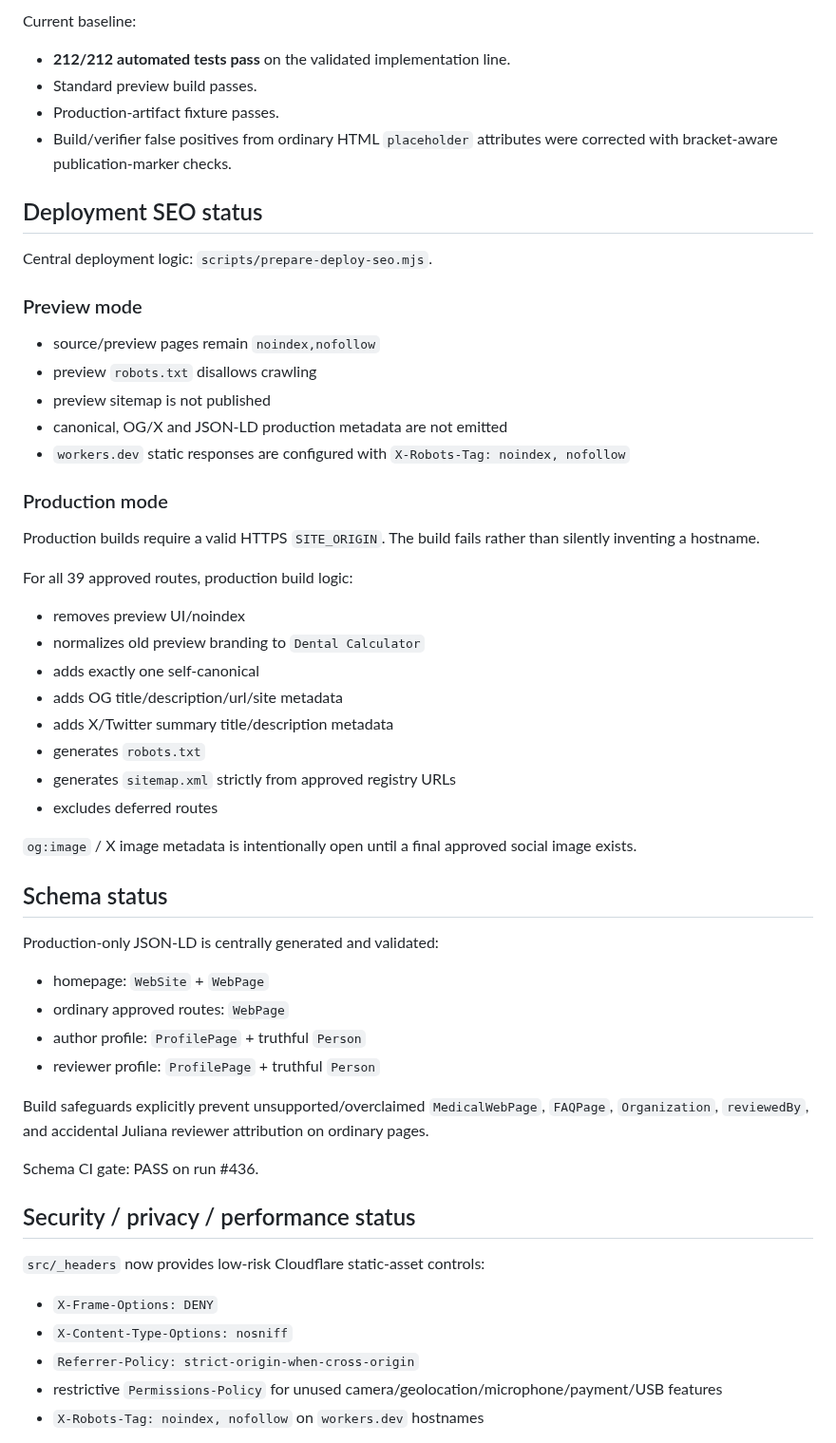
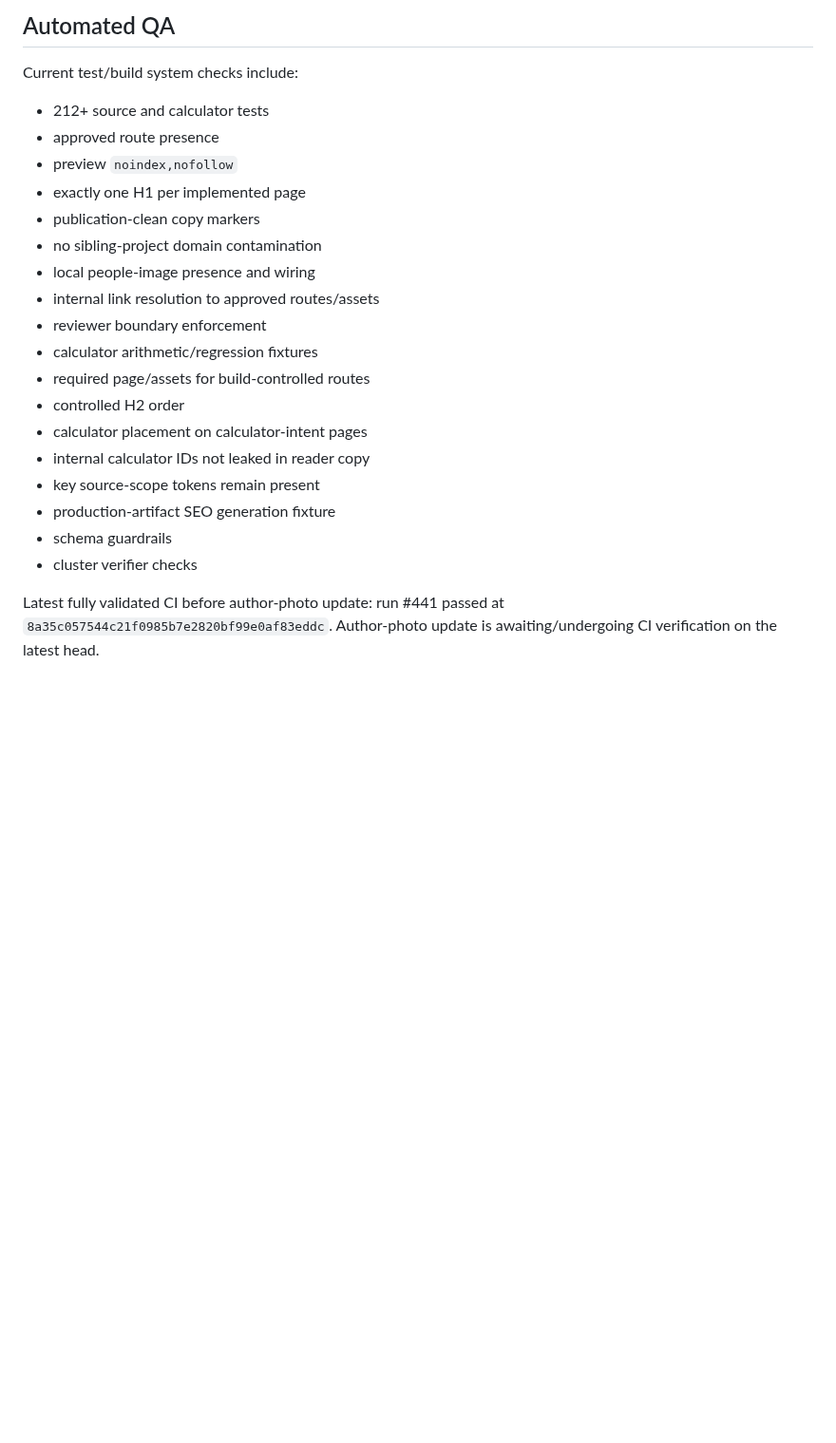
Before and after one commit to yes155/Dental-Calculator, a Markdown page: PROJECT-STATE.md, the part around one of its changes. Shown at 95% size. GitHub-like rendering; blank space fills up the shorter version.

```diff
--- a/PROJECT-STATE.md
+++ b/PROJECT-STATE.md
@@ -91,51 +89,25 @@ Current pipeline:
 
-Current baseline:
-- **212/212 automated tests pass** on the validated implementation line.
-- Standard preview build passes.
-- Production-artifact fixture passes.
-- Build/verifier false positives from ordinary HTML `placeholder` attributes were corrected with bracket-aware publication-marker checks.
+## Automated QA
+Current test/build system checks include:
+- 212+ source and calculator tests
+- approved route presence
+- preview `noindex,nofollow`
+- exactly one H1 per implemented page
+- publication-clean copy markers
+- no sibling-project domain contamination
+- local people-image presence and wiring
+- internal link resolution to approved routes/assets
+- reviewer boundary enforcement
+- calculator arithmetic/regression fixtures
+- required page/assets for build-controlled routes
+- controlled H2 order
+- calculator placement on calculator-intent pages
+- internal calculator IDs not leaked in reader copy
+- key source-scope tokens remain present
+- production-artifact SEO generation fixture
+- schema guardrails
+- cluster verifier checks
 
-## Deployment SEO status
-Central deployment logic: `scripts/prepare-deploy-seo.mjs`.
+Latest fully validated CI before author-photo update: run #441 passed at `8a35c057544c21f0985b7e2820bf99e0af83eddc`.
+Author-photo update is awaiting/undergoing CI verification on the latest head.
 
-### Preview mode
-- source/preview pages remain `noindex,nofollow`
-- preview `robots.txt` disallows crawling
-- preview sitemap is not published
-- canonical, OG/X and JSON-LD production metadata are not emitted
-- `workers.dev` static responses are configured with `X-Robots-Tag: noindex, nofollow`
-
-### Production mode
-Production builds require a valid HTTPS `SITE_ORIGIN`. The build fails rather than silently inventing a hostname.
-
-For all 39 approved routes, production build logic:
-- removes preview UI/noindex
-- normalizes old preview branding to `Dental Calculator`
-- adds exactly one self-canonical
-- adds OG title/description/url/site metadata
-- adds X/Twitter summary title/description metadata
-- generates `robots.txt`
-- generates `sitemap.xml` strictly from approved registry URLs
-- excludes deferred routes
-
-`og:image` / X image metadata is intentionally open until a final approved social image exists.
-
-## Schema status
-Production-only JSON-LD is centrally generated and validated:
-- homepage: `WebSite` + `WebPage`
-- ordinary approved routes: `WebPage`
-- author profile: `ProfilePage` + truthful `Person`
-- reviewer profile: `ProfilePage` + truthful `Person`
-
-Build safeguards explicitly prevent unsupported/overclaimed `MedicalWebPage`, `FAQPage`, `Organization`, `reviewedBy`, and accidental Juliana reviewer attribution on ordinary pages.
-
-Schema CI gate: PASS on run #436.
-
-## Security / privacy / performance status
-`src/_headers` now provides low-risk Cloudflare static-asset controls:
-- `X-Frame-Options: DENY`
-- `X-Content-Type-Options: nosniff`
-- `Referrer-Policy: strict-origin-when-cross-origin`
-- restrictive `Permissions-Policy` for unused camera/geolocation/microphone/payment/USB features
-- `X-Robots-Tag: noindex, nofollow` on `workers.dev` hostnames
-
```
Also changed, not shown: other parts of PROJECT-STATE.md (+84 -104 lines).
